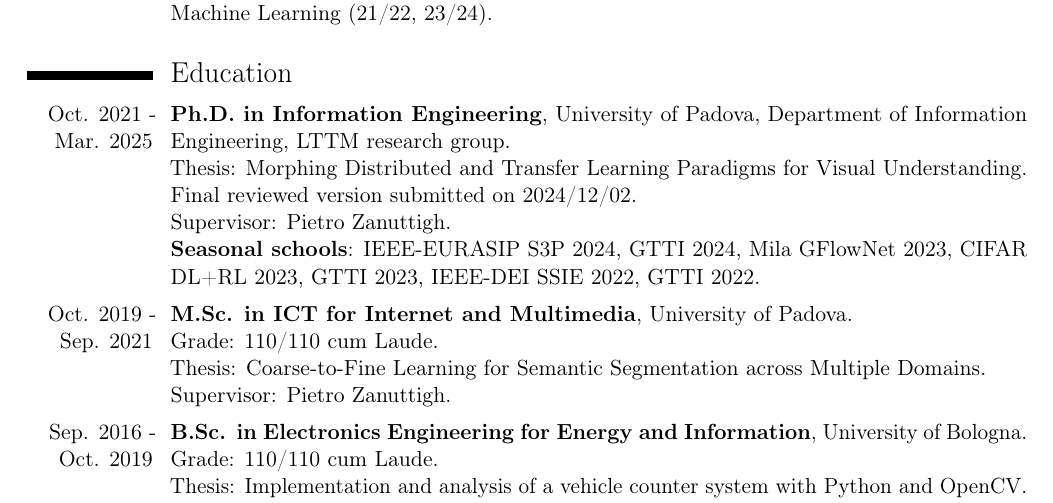
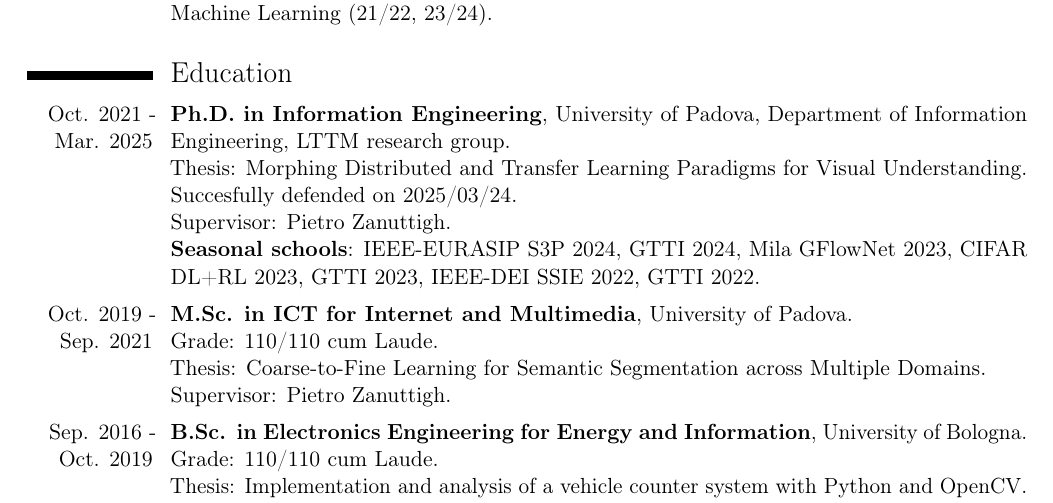
Before and after one commit to donaldssh/cv, a LaTeX CV (cv.tex): part of page 1 of 2, cut so that both start at the same text. Compiled offline with pdfLaTeX.

Commit message:
phd thesis defended

```diff
--- a/cv.tex
+++ b/cv.tex
@@ -97,7 +97,8 @@ Supervisor: Eugene Belilovsky.%
 \section{Education}
 \cvsplit{Oct. 2021 - Mar. 2025}{%
 \textbf{Ph.D. in Information Engineering}, University of Padova, Department of Information Engineering, LTTM research group.\\
-Thesis: Morphing Distributed and Transfer Learning Paradigms for Visual Understanding. \\ Final reviewed version submitted on 2024/12/02.\\
+Thesis: Morphing Distributed and Transfer Learning Paradigms for Visual Understanding. \\
+Succesfully defended on 2025/03/24.\\
 Supervisor: Pietro Zanuttigh.\\
 \textbf{Seasonal schools}: IEEE-EURASIP S3P 2024, GTTI 2024, Mila GFlowNet 2023, CIFAR DL+RL 2023, GTTI 2023, IEEE-DEI SSIE 2022, GTTI 2022.%
 }{}
```
Also changed, not shown: cv.pdf.
